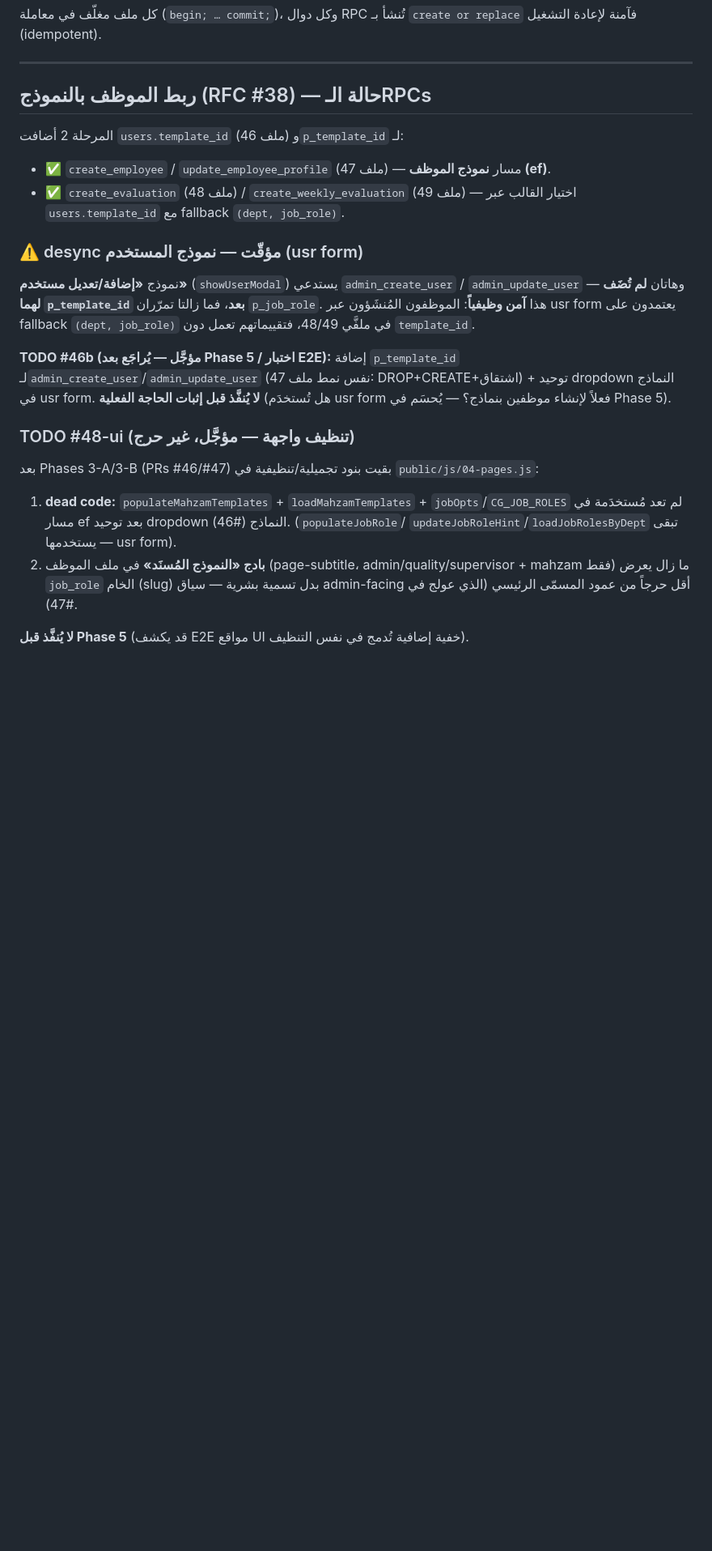
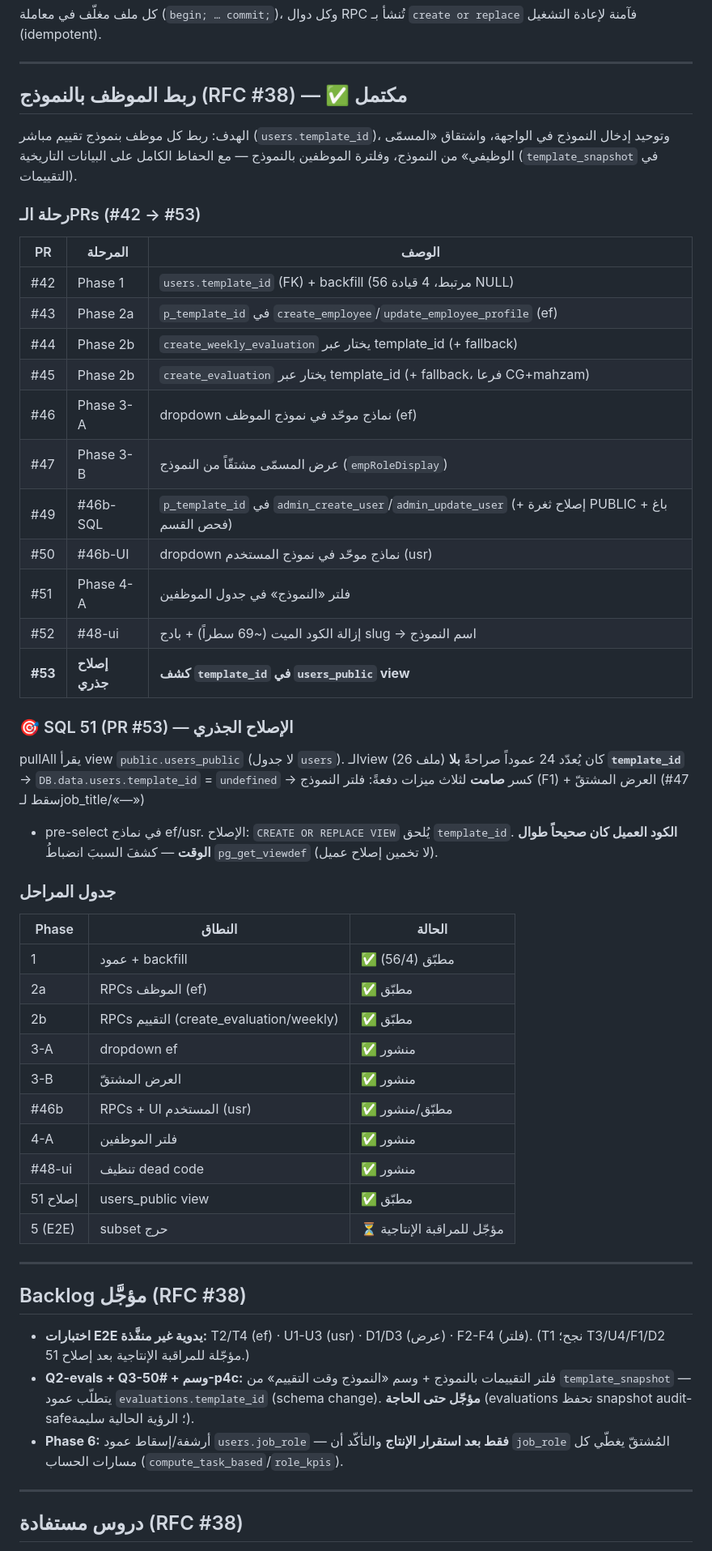
Before and after one commit to Kayed55/kayedkk, a Markdown page: security-migration/README.md, the part around one of its changes. Shown at 81% size. Drawn GitHub-style; blank space fills up the shorter version.

Commit message:
docs: close RFC #38 (employee↔template linkage) — complete (#38) (#54)
توثيق إغلاق RFC #38: رحلة PRs #42-#53، إبراز SQL 51 (users_public view) كإصلاح جذري
كشفه انضباط pg_get_viewdef، جدول المراحل 1-5، Backlog المؤجَّل (E2E/Q2/Q3/#50-p4c/Phase 6)،
دروس مستفادة (silent rollback · view column omission · PARAMETER vs internal read · DROP+CREATE)،
وتوصيات المراقبة الإنتاجية. توثيق فقط — لا كود.

Co-authored-by: Claude Opus 4.8 (1M context) <noreply@anthropic.com>

```diff
--- a/security-migration/README.md
+++ b/security-migration/README.md
@@ -61,34 +61,64 @@ Run):
 
 ---
 
-## ربط الموظف بالنموذج (RFC #38) — حالة الـRPCs
+## ربط الموظف بالنموذج (RFC #38) — ✅ مكتمل
 
-المرحلة 2 أضافت `users.template_id` (ملف 46) و`p_template_id` لـ:
+الهدف: ربط كل موظف بنموذج تقييم مباشر (`users.template_id`)، وتوحيد إدخال النموذج في
+الواجهة، واشتقاق «المسمّى الوظيفي» من النموذج، وفلترة الموظفين بالنموذج — مع الحفاظ الكامل
+على البيانات التاريخية (`template_snapshot` في التقييمات).
 
-- ✅ `create_employee` / `update_employee_profile` (ملف 47) — مسار **نموذج الموظف (ef)**.
-- ✅ `create_evaluation` (ملف 48) / `create_weekly_evaluation` (ملف 49) — اختيار القالب عبر `users.template_id` مع fallback `(dept, job_role)`.
+### رحلة الـPRs (#42 → #53)
 
-### ⚠️ desync مؤقّت — نموذج المستخدم (usr form)
+| PR | المرحلة | الوصف |
+|---|---|---|
+| #42 | Phase 1 | `users.template_id` (FK) + backfill (56 مرتبط، 4 قيادة NULL) |
+| #43 | Phase 2a | `p_template_id` في `create_employee`/`update_employee_profile` (ef) |
+| #44 | Phase 2b | `create_weekly_evaluation` يختار عبر template_id (+ fallback) |
+| #45 | Phase 2b | `create_evaluation` يختار عبر template_id (+ fallback، فرعا CG+mahzam) |
+| #46 | Phase 3-A | dropdown نماذج موحّد في نموذج الموظف (ef) |
+| #47 | Phase 3-B | عرض المسمّى مشتقّاً من النموذج (`empRoleDisplay`) |
+| #49 | #46b-SQL | `p_template_id` في `admin_create_user`/`admin_update_user` (+ إصلاح ثغرة PUBLIC + باغ فحص القسم) |
+| #50 | #46b-UI | dropdown نماذج موحّد في نموذج المستخدم (usr) |
+| #51 | Phase 4-A | فلتر «النموذج» في جدول الموظفين |
+| #52 | #48-ui | إزالة الكود الميت (~69 سطراً) + بادج slug → اسم النموذج |
+| **#53** | **إصلاح جذري** | **كشف `template_id` في `users_public` view** |
 
-نموذج **«إضافة/تعديل مستخدم»** (`showUserModal`) يستدعي `admin_create_user` /
-`admin_update_user` — وهاتان **لم تُضَف لهما `p_template_id` بعد**، فما زالتا تمرّران
-`p_job_role`. هذا **آمن وظيفياً**: الموظفون المُنشَؤون عبر usr form يعتمدون على
-fallback `(dept, job_role)` في ملفَّي 48/49، فتقييماتهم تعمل دون `template_id`.
+### 🎯 SQL 51 (PR #53) — الإصلاح الجذري
 
-**TODO #46b (مؤجَّل — يُراجَع بعد Phase 5 / اختبار E2E):** إضافة `p_template_id`
-لـ`admin_create_user`/`admin_update_user` (نفس نمط ملف 47: DROP+CREATE+اشتقاق) +
-توحيد dropdown النماذج في usr form. **لا يُنفَّذ قبل إثبات الحاجة الفعلية**
-(هل تُستخدَم usr form فعلاً لإنشاء موظفين بنماذج؟ — يُحسَم في Phase 5).
+pullAll يقرأ view `public.users_public` (لا جدول `users`). الـview (ملف 26) كان يُعدّد
+24 عموداً صراحةً **بلا `template_id`** → `DB.data.users.template_id` = `undefined` →
+كسر **صامت** لثلاث ميزات دفعةً: فلتر النموذج (F1) + العرض المشتقّ (#47 سقط لـjob_title/«—»)
++ pre-select في نماذج ef/usr. الإصلاح: `CREATE OR REPLACE VIEW` يُلحق `template_id`.
+**الكود العميل كان صحيحاً طوال الوقت** — كشفَ السببَ انضباطُ `pg_get_viewdef` (لا تخمين إصلاح عميل).
 
-### TODO #48-ui (تنظيف واجهة — مؤجَّل، غير حرج)
+### جدول المراحل
 
-بعد Phases 3-A/3-B (PRs #46/#47) بقيت بنود تجميلية/تنظيفية في `public/js/04-pages.js`:
+| Phase | النطاق | الحالة |
+|---|---|---|
+| 1 | عمود + backfill | ✅ مطبّق (56/4) |
+| 2a | RPCs الموظف (ef) | ✅ مطبّق |
+| 2b | RPCs التقييم (create_evaluation/weekly) | ✅ مطبّق |
+| 3-A | dropdown ef | ✅ منشور |
+| 3-B | العرض المشتقّ | ✅ منشور |
+| #46b | RPCs + UI المستخدم (usr) | ✅ مطبّق/منشور |
+| 4-A | فلتر الموظفين | ✅ منشور |
+| #48-ui | تنظيف dead code | ✅ منشور |
+| إصلاح 51 | users_public view | ✅ مطبّق |
+| 5 (E2E) | subset حرج | ⏳ مؤجّل للمراقبة الإنتاجية |
 
-1. **dead code:** `populateMahzamTemplates` + `loadMahzamTemplates` + `jobOpts`/`CG_JOB_ROLES`
-   لم تعد مُستخدَمة في مسار ef بعد توحيد dropdown النماذج (#46). (`populateJobRole`/
-   `updateJobRoleHint`/`loadJobRolesByDept` تبقى — يستخدمها usr form).
-2. **بادج «النموذج المُسنَد»** في ملف الموظف (page-subtitle، admin/quality/supervisor + mahzam فقط)
-   ما زال يعرض `job_role` الخام (slug) بدل تسمية بشرية — سياق admin-facing أقل حرجاً من
-   عمود المسمّى الرئيسي (الذي عولج في #47).
+---
 
-**لا يُنفَّذ قبل Phase 5** (قد يكشف E2E مواقع UI خفية إضافية تُدمج في نفس التنظيف).
+## Backlog مؤجَّل (RFC #38)
+
+- **اختبارات E2E يدوية غير منفَّذة:** T2/T4 (ef) · U1-U3 (usr) · D1/D3 (عرض) · F2-F4 (فلتر).
+  (T1 نجح؛ T3/U4/F1/D2 مؤجّلة للمراقبة الإنتاجية بعد إصلاح 51.)
+- **Q2-evals + Q3-وسم + #50-p4c:** فلتر التقييمات بالنموذج + وسم «النموذج وقت التقييم»
+  من `template_snapshot` — يتطلّب عمود `evaluations.template_id` (schema change). **مؤجّل حتى الحاجة**
+  (evaluations تحفظ snapshot audit-safe؛ الرؤية الحالية سليمة).
+- **Phase 6:** أرشفة/إسقاط عمود `users.job_role` — **فقط بعد استقرار الإنتاج** والتأكّد أن
+  `job_role` المُشتقّ يغطّي كل مسارات الحساب (`compute_task_based`/`role_kpis`).
+
+---
+
+## دروس مستفادة (RFC #38)
+
```
Also changed, not shown: other parts of security-migration/README.md (+18 -0 lines).
